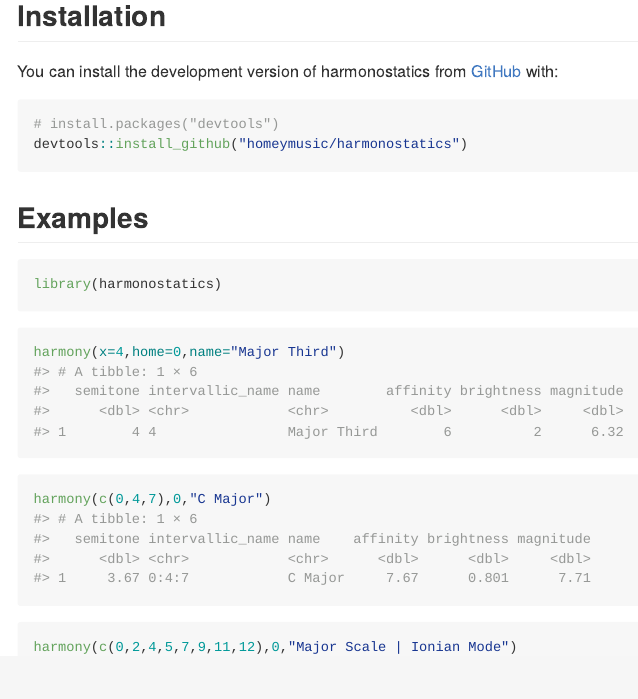
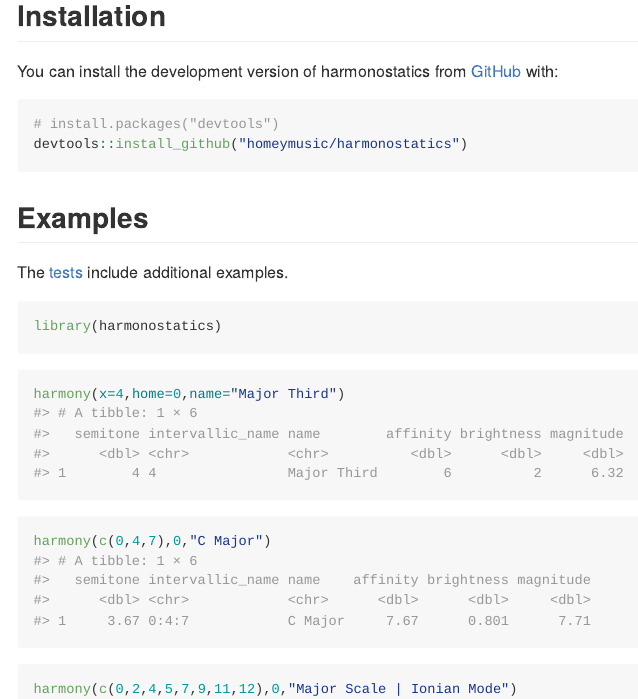
Before and after one commit to homeymusic/harmonostatics, an R Markdown document (README.Rmd): the page in a window 1100 px wide, from 780 px down. The pictures show the output file README.md that the author committed with the source, drawn offline in the style of GitHub; badge pictures from the web are left out.

Commit message:
link to tests from readme

````diff
--- a/README.Rmd
+++ b/README.Rmd
@@ -38,6 +38,8 @@ devtools::install_github("homeymusic/harmonostatics")
 ```
 
 ## Examples
+
+The [tests](https://github.com/homeymusic/harmonostatics/tree/main/tests/testthat) include additional examples.
 
 ```{r library}
 library(harmonostatics)
````
Also changed, not shown: README.md.
